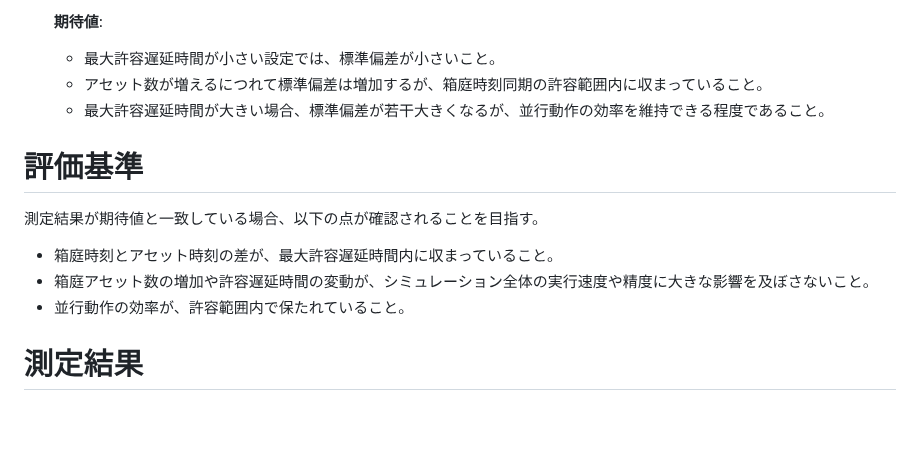
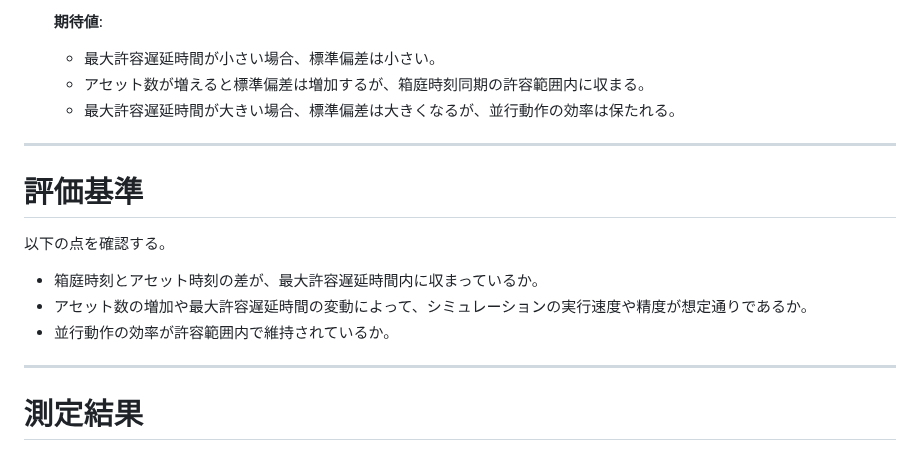
Before and after one commit to toppers/hakoniwa-core-cpp-client, a Markdown page: examples/measure/README.md, the part around one of its changes. Rendered like a GitHub page; blank space fills up the shorter version.

```diff
--- a/examples/measure/README.md
+++ b/examples/measure/README.md
@@ -67,17 +73,20 @@
 
    **期待値**:
-   - 最大許容遅延時間が小さい設定では、標準偏差が小さいこと。
-   - アセット数が増えるにつれて標準偏差は増加するが、箱庭時刻同期の許容範囲内に収まっていること。
-   - 最大許容遅延時間が大きい場合、標準偏差が若干大きくなるが、並行動作の効率を維持できる程度であること。
+   - 最大許容遅延時間が小さい場合、標準偏差は小さい。
+   - アセット数が増えると標準偏差は増加するが、箱庭時刻同期の許容範囲内に収まる。
+   - 最大許容遅延時間が大きい場合、標準偏差は大きくなるが、並行動作の効率は保たれる。
 
+---
 
 # 評価基準
 
-測定結果が期待値と一致している場合、以下の点が確認されることを目指す。
-- 箱庭時刻とアセット時刻の差が、最大許容遅延時間内に収まっていること。
-- 箱庭アセット数の増加や許容遅延時間の変動が、シミュレーション全体の実行速度や精度に大きな影響を及ぼさないこと。
-- 並行動作の効率が、許容範囲内で保たれていること。
+以下の点を確認する。
 
+- 箱庭時刻とアセット時刻の差が、最大許容遅延時間内に収まっているか。
+- アセット数の増加や最大許容遅延時間の変動によって、シミュレーションの実行速度や精度が想定通りであるか。
+- 並行動作の効率が許容範囲内で維持されているか。
+
+---
 
 # 測定結果
 
```
Also changed, not shown: other parts of examples/measure/README.md (+29 -23 lines).
